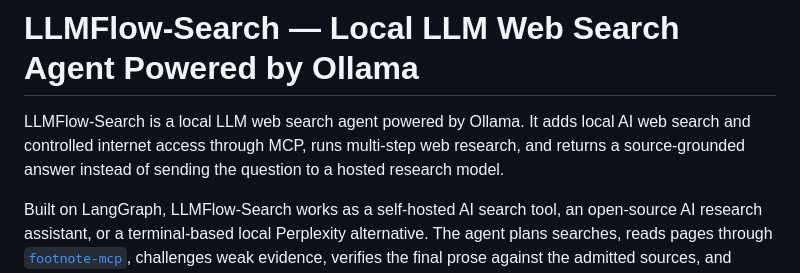
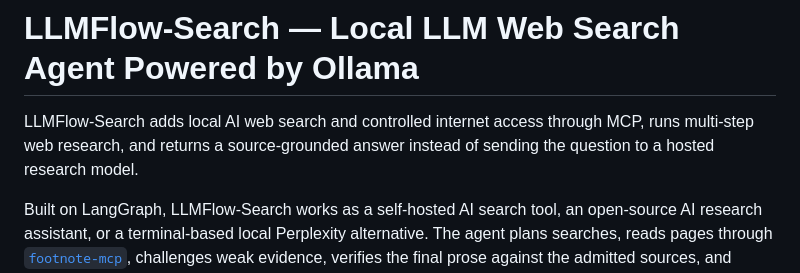
Before and after one commit to KazKozDev/llmflow-search, a Markdown page: README.md, the part around the change. Rendered like a GitHub page.

Commit message:
Tighten README introduction

```diff
--- a/README.md
+++ b/README.md
@@ -6,7 +6,7 @@
 
 # LLMFlow-Search — Local LLM Web Search Agent Powered by Ollama
 
-LLMFlow-Search is a local LLM web search agent powered by Ollama. It adds local AI web search and controlled internet access through MCP, runs multi-step web research, and returns a source-grounded answer instead of sending the question to a hosted research model.
+LLMFlow-Search adds local AI web search and controlled internet access through MCP, runs multi-step web research, and returns a source-grounded answer instead of sending the question to a hosted research model.
 
 Built on LangGraph, LLMFlow-Search works as a self-hosted AI search tool, an open-source AI research assistant, or a terminal-based local Perplexity alternative. The agent plans searches, reads pages through [`footnote-mcp`](https://github.com/KazKozDev/footnote-mcp), challenges weak evidence, verifies the final prose against the admitted sources, and writes a citation-backed PDF only when the requested coverage is complete.
 
```
